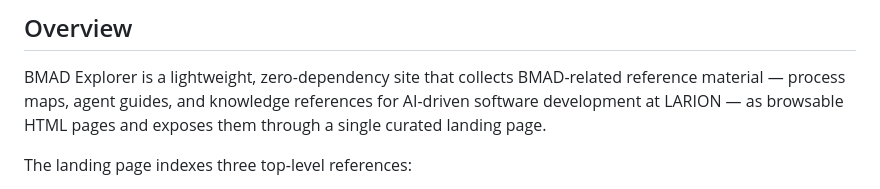
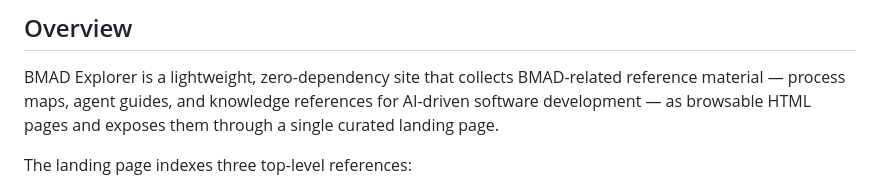
Before and after one commit to larion-tech-innovation/BMAD-Explorer, a Markdown page: README.md, the part around the change. Drawn GitHub-style.

```diff
--- a/README.md
+++ b/README.md
@@ -18,7 +18,7 @@
 
 BMAD Explorer is a lightweight, zero-dependency site that collects BMAD-related
 reference material — process maps, agent guides, and knowledge references for
-AI-driven software development at LARION — as browsable HTML pages and exposes
+AI-driven software development — as browsable HTML pages and exposes
 them through a single curated landing page.
 
 The landing page indexes three top-level references:
```
